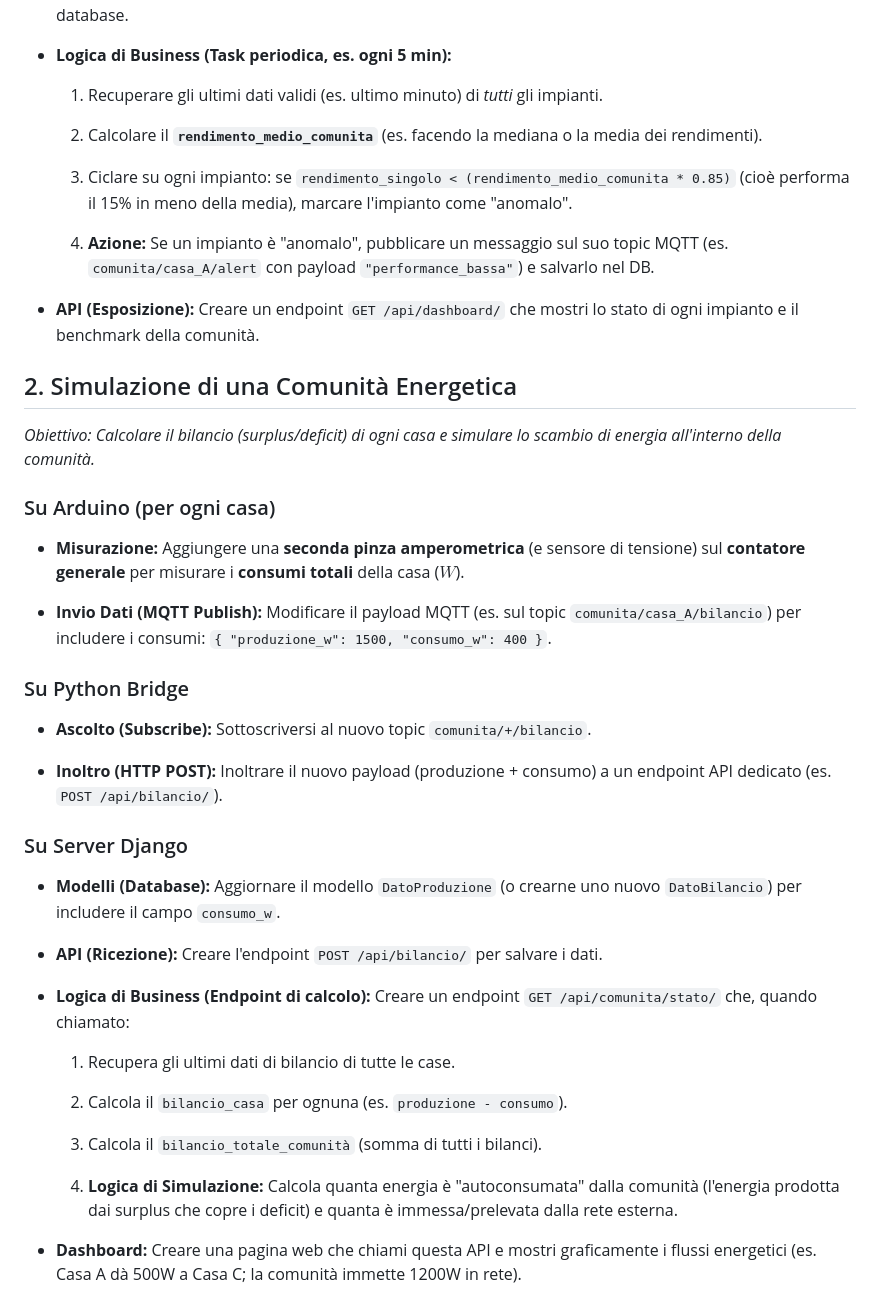
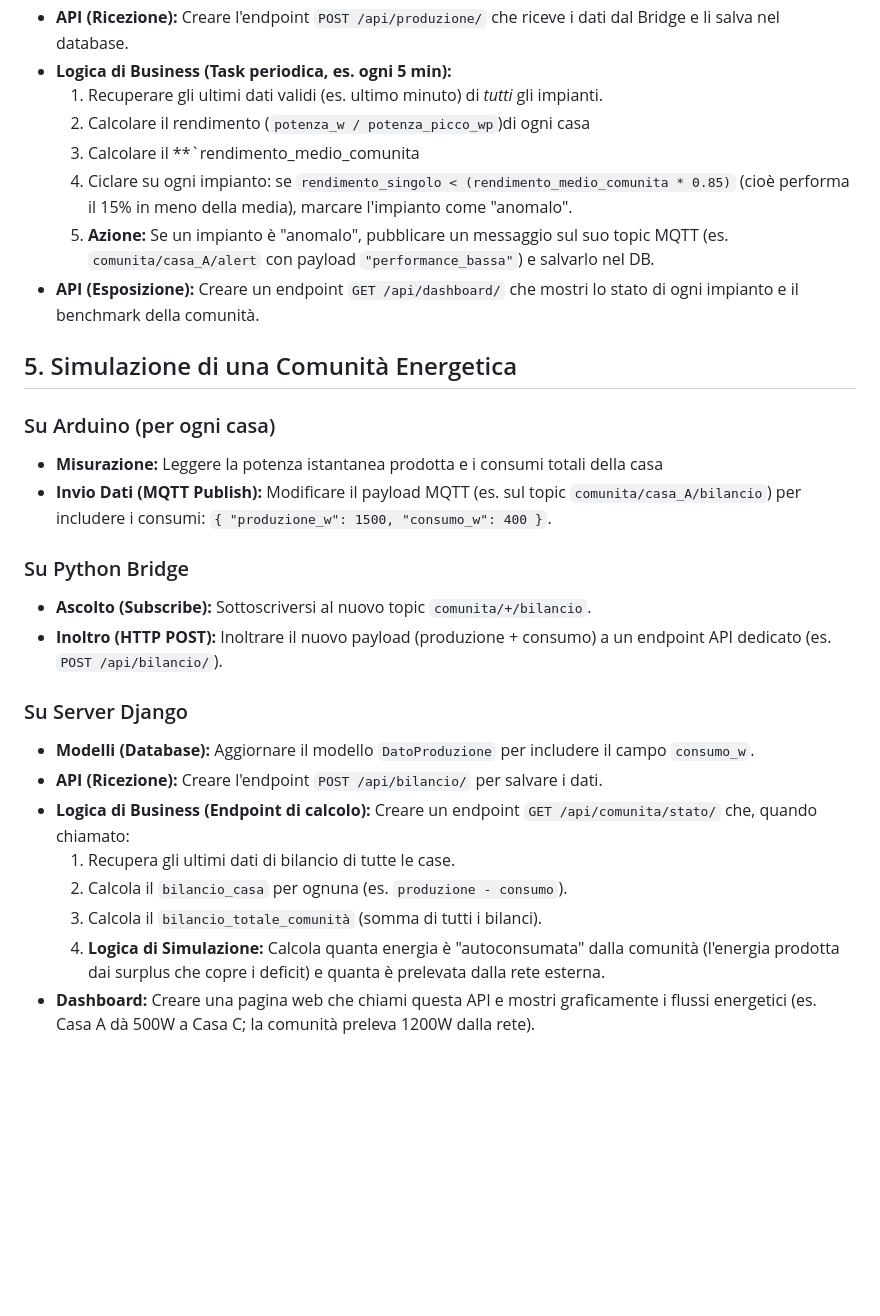
Before and after one commit to gabrieledavena/IOT_Project, a Markdown page: README.md, the part around one of its changes. Rendered like a GitHub page; blank space fills up the shorter version.

```diff
--- a/README.md
+++ b/README.md
@@ -49,44 +58,22 @@ _Obiettivo: Creare un "rendimento di riferimento" della comunità per identifica
     1. Recuperare gli ultimi dati validi (es. ultimo minuto) di _tutti_ gli impianti.
-
-    2. Calcolare il **`rendimento_medio_comunita`** (es. facendo la mediana o la media dei rendimenti).
-
-    3. Ciclare su ogni impianto: se `rendimento_singolo < (rendimento_medio_comunita * 0.85)` (cioè performa il 15% in meno della media), marcare l'impianto come "anomalo".
-
-    4. **Azione:** Se un impianto è "anomalo", pubblicare un messaggio sul suo topic MQTT (es. `comunita/casa_A/alert` con payload `"performance_bassa"`) e salvarlo nel DB.
-
+    2. Calcolare il rendimento (`potenza_w / potenza_picco_wp`)di ogni casa
+    3. Calcolare il **`rendimento_medio_comunita
+    4. Ciclare su ogni impianto: se `rendimento_singolo < (rendimento_medio_comunita * 0.85)` (cioè performa il 15% in meno della media), marcare l'impianto come "anomalo".
+    5. **Azione:** Se un impianto è "anomalo", pubblicare un messaggio sul suo topic MQTT (es. `comunita/casa_A/alert` con payload `"performance_bassa"`) e salvarlo nel DB.
 - **API (Esposizione):** Creare un endpoint `GET /api/dashboard/` che mostri lo stato di ogni impianto e il benchmark della comunità.
-## 2. Simulazione di una Comunità Energetica
-
-_Obiettivo: Calcolare il bilancio (surplus/deficit) di ogni casa e simulare lo scambio di energia all'interno della comunità._
-
+## 5. Simulazione di una Comunità Energetica
 ### Su Arduino (per ogni casa)
-
-- **Misurazione:** Aggiungere una **seconda pinza amperometrica** (e sensore di tensione) sul **contatore generale** per misurare i **consumi totali** della casa ($W$).
-
+- **Misurazione:** Leggere la potenza istantanea prodotta e i consumi totali della casa
 - **Invio Dati (MQTT Publish):** Modificare il payload MQTT (es. sul topic `comunita/casa_A/bilancio`) per includere i consumi: `{ "produzione_w": 1500, "consumo_w": 400 }`.
-
-
 ### Su Python Bridge
-
 - **Ascolto (Subscribe):** Sottoscriversi al nuovo topic `comunita/+/bilancio`.
-
 - **Inoltro (HTTP POST):** Inoltrare il nuovo payload (produzione + consumo) a un endpoint API dedicato (es. `POST /api/bilancio/`).
-
-
 ### Su Server Django
-
-- **Modelli (Database):** Aggiornare il modello `DatoProduzione` (o crearne uno nuovo `DatoBilancio`) per includere il campo `consumo_w`.
-
+- **Modelli (Database):** Aggiornare il modello `DatoProduzione` per includere il campo `consumo_w`.
 - **API (Ricezione):** Creare l'endpoint `POST /api/bilancio/` per salvare i dati.
-
 - **Logica di Business (Endpoint di calcolo):** Creare un endpoint `GET /api/comunita/stato/` che, quando chiamato:
-
     1. Recupera gli ultimi dati di bilancio di tutte le case.
-
     2. Calcola il `bilancio_casa` per ognuna (es. `produzione - consumo`).
-
     3. Calcola il `bilancio_totale_comunità` (somma di tutti i bilanci).
-
-    4. **Logica di Simulazione:** Calcola quanta energia è "autoconsumata" dalla comunità (l'energia prodotta dai surplus che copre i deficit) e quanta è immessa/prelevata dalla rete esterna.
-
-- **Dashboard:** Creare una pagina web che chiami questa API e mostri graficamente i flussi energetici (es. Casa A dà 500W a Casa C; la comunità immette 1200W in rete).
+    4. **Logica di Simulazione:** Calcola quanta energia è "autoconsumata" dalla comunità (l'energia prodotta dai surplus che copre i deficit) e quanta è prelevata dalla rete esterna.
+- **Dashboard:** Creare una pagina web che chiami questa API e mostri graficamente i flussi energetici (es. Casa A dà 500W a Casa C; la comunità preleva 1200W dalla rete).
```
Also changed, not shown: other parts of README.md (+42 -33 lines).
